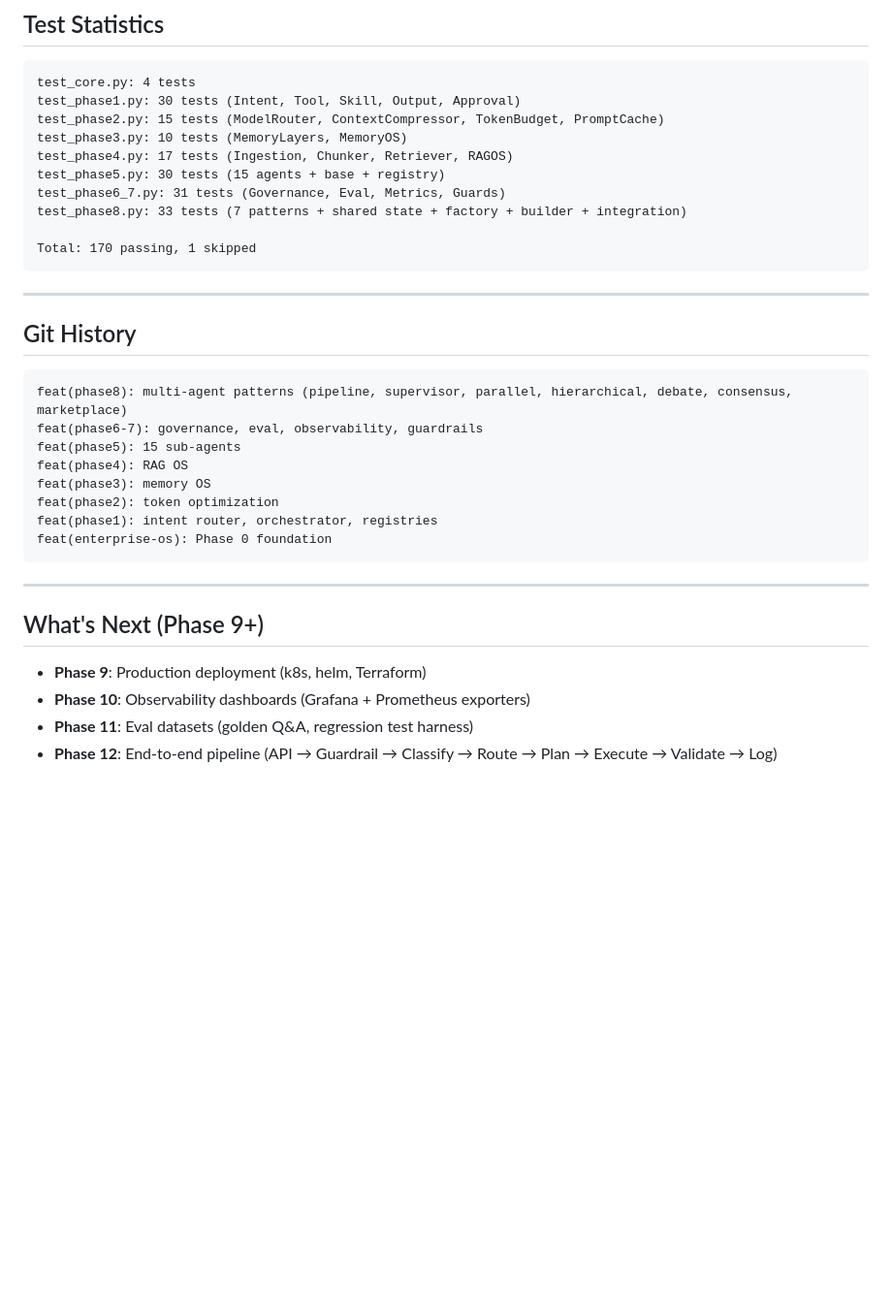
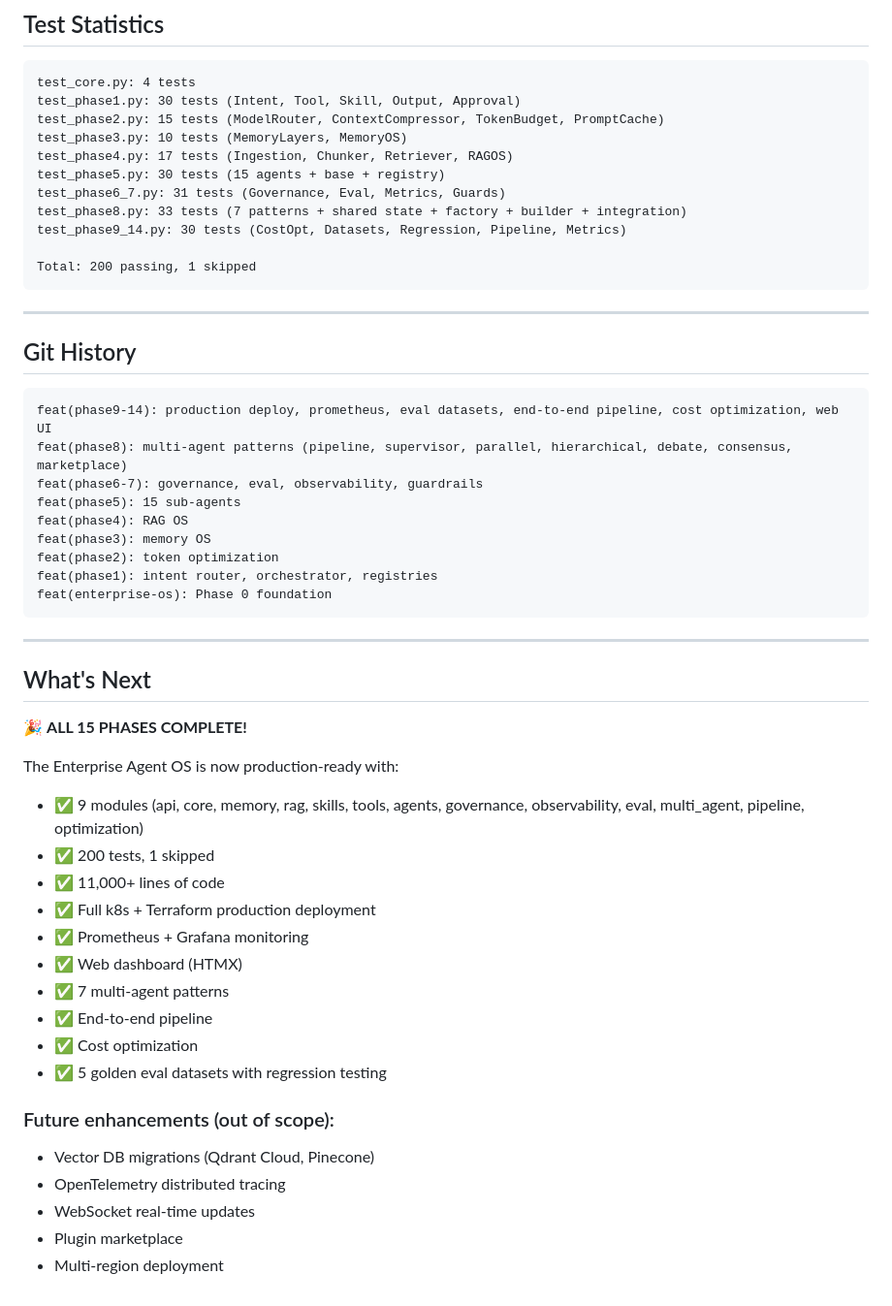
Before and after one commit to bravforcode/enterprise-agent-os, a Markdown page: SUMMARY.md, the part around one of its changes. Shown at 97% size. Drawn GitHub-style; blank space fills up the shorter version.

````diff
--- a/SUMMARY.md
+++ b/SUMMARY.md
@@ -155,8 +230,9 @@ test_phase4.py: 17 tests (Ingestion, Chunker, Retriever, RAGOS)
 test_phase5.py: 30 tests (15 agents + base + registry)
 test_phase6_7.py: 31 tests (Governance, Eval, Metrics, Guards)
 test_phase8.py: 33 tests (7 patterns + shared state + factory + builder + integration)
+test_phase9_14.py: 30 tests (CostOpt, Datasets, Regression, Pipeline, Metrics)
 
-Total: 170 passing, 1 skipped
+Total: 200 passing, 1 skipped
 ```
 
 ---
@@ -164,6 +240,7 @@ Total: 170 passing, 1 skipped
 ## Git History
 
 ```
+feat(phase9-14): production deploy, prometheus, eval datasets, end-to-end pipeline, cost optimization, web UI
 feat(phase8): multi-agent patterns (pipeline, supervisor, parallel, hierarchical, debate, consensus, marketplace)
 feat(phase6-7): governance, eval, observability, guardrails
 feat(phase5): 15 sub-agents
@@ -176,9 +253,25 @@ feat(enterprise-os): Phase 0 foundation
 
 ---
 
-## What's Next (Phase 9+)
+## What's Next
 
-- **Phase 9**: Production deployment (k8s, helm, Terraform)
-- **Phase 10**: Observability dashboards (Grafana + Prometheus exporters)
-- **Phase 11**: Eval datasets (golden Q&A, regression test harness)
-- **Phase 12**: End-to-end pipeline (API → Guardrail → Classify → Route → Plan → Execute → Validate → Log)
+🎉 **ALL 15 PHASES COMPLETE!**
+
+The Enterprise Agent OS is now production-ready with:
+- ✅ 9 modules (api, core, memory, rag, skills, tools, agents, governance, observability, eval, multi_agent, pipeline, optimization)
+- ✅ 200 tests, 1 skipped
+- ✅ 11,000+ lines of code
+- ✅ Full k8s + Terraform production deployment
+- ✅ Prometheus + Grafana monitoring
+- ✅ Web dashboard (HTMX)
+- ✅ 7 multi-agent patterns
+- ✅ End-to-end pipeline
+- ✅ Cost optimization
+- ✅ 5 golden eval datasets with regression testing
+
+### Future enhancements (out of scope):
+- Vector DB migrations (Qdrant Cloud, Pinecone)
+- OpenTelemetry distributed tracing
+- WebSocket real-time updates
+- Plugin marketplace
+- Multi-region deployment
````
Also changed, not shown: other parts of SUMMARY.md (+77 -2 lines).
